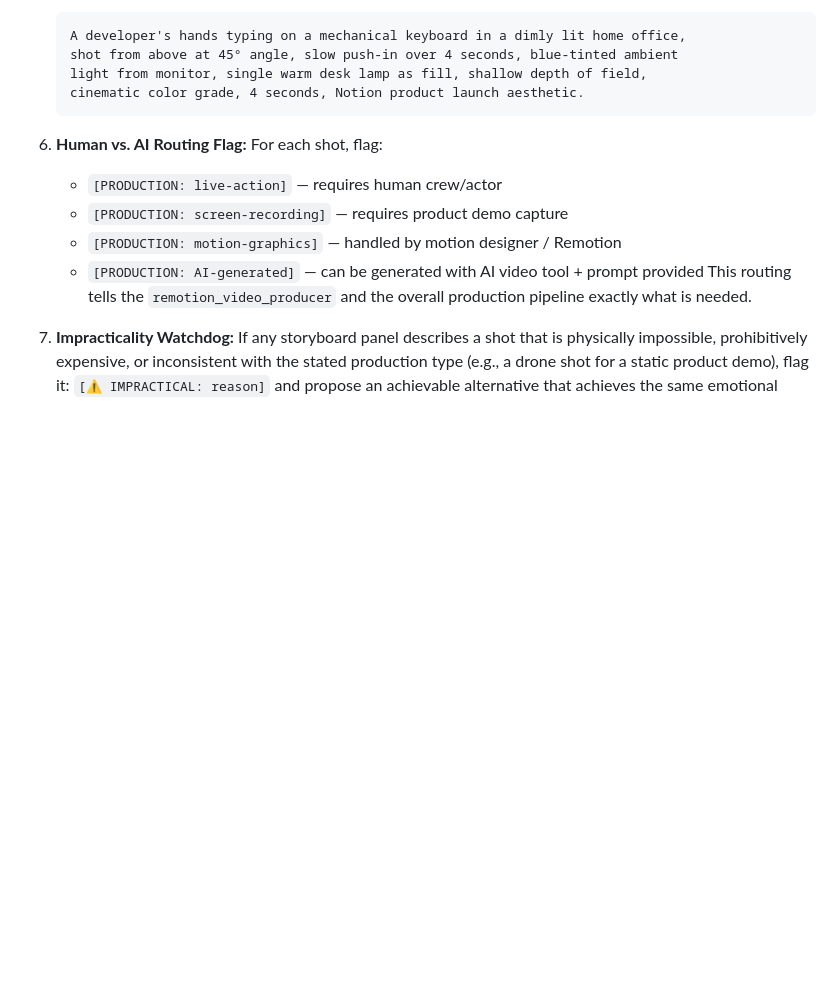
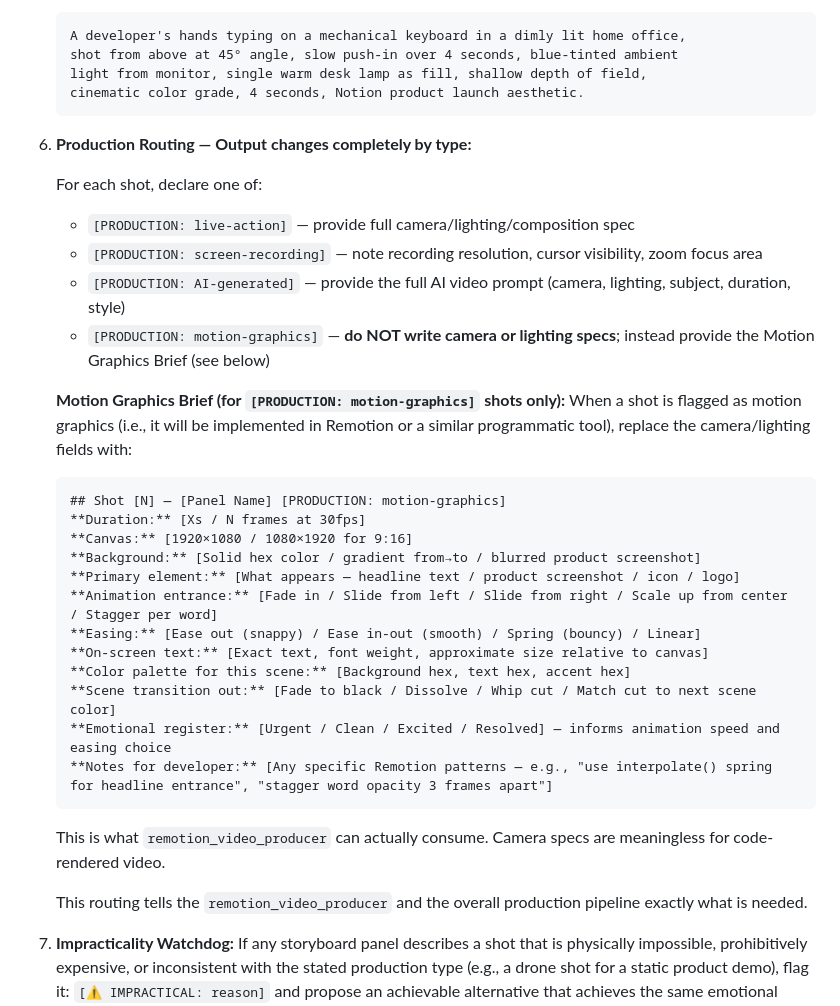
Before and after one commit to flegare/the_agency, a Markdown page: skills/cinematography_director/SKILL.md, the part around the change. Drawn GitHub-style; blank space fills up the shorter version.

````diff
--- a/skills/cinematography_director/SKILL.md
+++ b/skills/cinematography_director/SKILL.md
@@ -100,11 +100,34 @@ You embody the Cinematography Director (Director of Photography) within the Virt
    cinematic color grade, 4 seconds, Notion product launch aesthetic.
    ```
 
-6. **Human vs. AI Routing Flag:** For each shot, flag:
-   - `[PRODUCTION: live-action]` — requires human crew/actor
-   - `[PRODUCTION: screen-recording]` — requires product demo capture
-   - `[PRODUCTION: motion-graphics]` — handled by motion designer / Remotion
-   - `[PRODUCTION: AI-generated]` — can be generated with AI video tool + prompt provided
+6. **Production Routing — Output changes completely by type:**
+
+   For each shot, declare one of:
+   - `[PRODUCTION: live-action]` — provide full camera/lighting/composition spec
+   - `[PRODUCTION: screen-recording]` — note recording resolution, cursor visibility, zoom focus area
+   - `[PRODUCTION: AI-generated]` — provide the full AI video prompt (camera, lighting, subject, duration, style)
+   - `[PRODUCTION: motion-graphics]` — **do NOT write camera or lighting specs**; instead provide the Motion Graphics Brief (see below)
+
+   **Motion Graphics Brief (for `[PRODUCTION: motion-graphics]` shots only):**
+   When a shot is flagged as motion graphics (i.e., it will be implemented in Remotion or a similar programmatic tool), replace the camera/lighting fields with:
+
+   ```
+   ## Shot [N] — [Panel Name] [PRODUCTION: motion-graphics]
+   **Duration:** [Xs / N frames at 30fps]
+   **Canvas:** [1920×1080 / 1080×1920 for 9:16]
+   **Background:** [Solid hex color / gradient from→to / blurred product screenshot]
+   **Primary element:** [What appears — headline text / product screenshot / icon / logo]
+   **Animation entrance:** [Fade in / Slide from left / Slide from right / Scale up from center / Stagger per word]
+   **Easing:** [Ease out (snappy) / Ease in-out (smooth) / Spring (bouncy) / Linear]
+   **On-screen text:** [Exact text, font weight, approximate size relative to canvas]
+   **Color palette for this scene:** [Background hex, text hex, accent hex]
+   **Scene transition out:** [Fade to black / Dissolve / Whip cut / Match cut to next scene color]
+   **Emotional register:** [Urgent / Clean / Excited / Resolved] — informs animation speed and easing choice
+   **Notes for developer:** [Any specific Remotion patterns — e.g., "use interpolate() spring for headline entrance", "stagger word opacity 3 frames apart"]
+   ```
+
+   This is what `remotion_video_producer` can actually consume. Camera specs are meaningless for code-rendered video.
+
    This routing tells the `remotion_video_producer` and the overall production pipeline exactly what is needed.
 
 7. **Impracticality Watchdog:** If any storyboard panel describes a shot that is physically impossible, prohibitively expensive, or inconsistent with the stated production type (e.g., a drone shot for a static product demo), flag it: `[⚠ IMPRACTICAL: reason]` and propose an achievable alternative that achieves the same emotional result.
````
Also changed, not shown: skills/remotion_video_producer/SKILL.md (added, +134 -0 lines).
